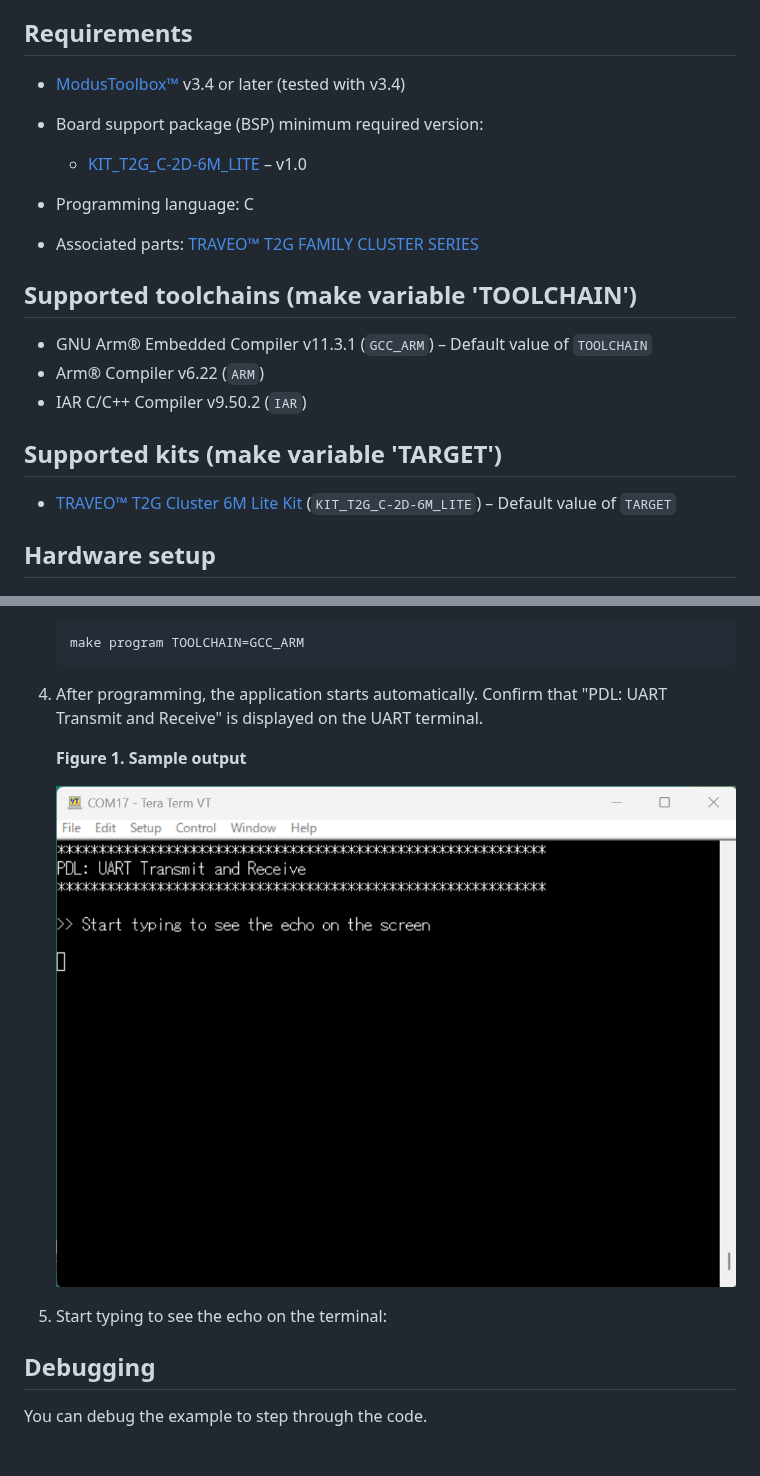
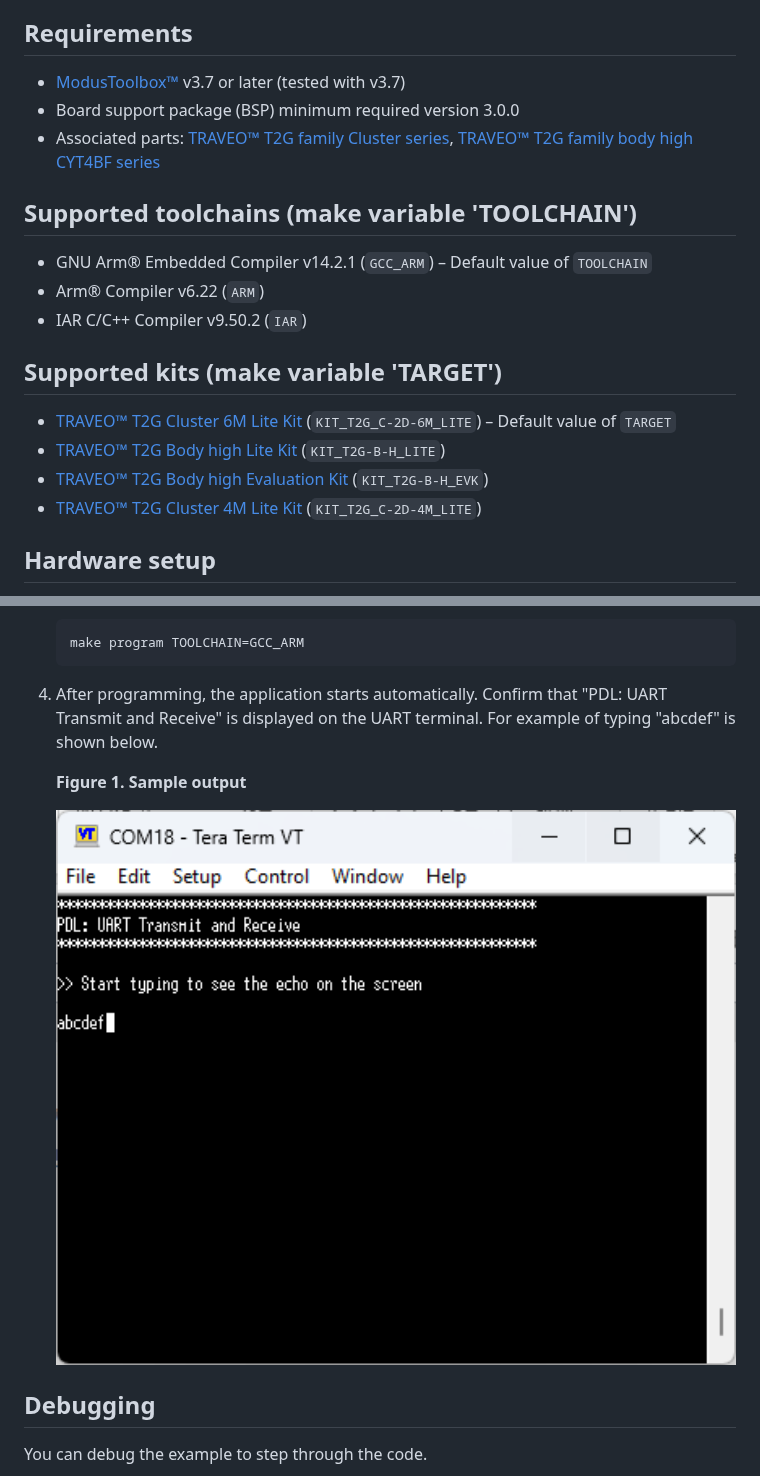
Before and after one commit to Infineon/mtb-example-ce240769-uart-transmit-receive, a Markdown page: README.md, 2 parts joined by grey strips. Rendered like a GitHub page; pictures changed too: images/output.png; folded sections open; blank space fills up the shorter version.

Commit message:
Upload mtb-example-ce240769-uart-transmit-receive [4632]

```diff
--- a/README.md
+++ b/README.md
@@ -8,17 +8,14 @@ This code example demonstrates the UART transmit and receive operation in an Inf
 
 ## Requirements
 
-- [ModusToolbox&trade;](https://www.infineon.com/modustoolbox) v3.4 or later (tested with v3.4)
-- Board support package (BSP) minimum required version:
-   -  [KIT_T2G_C-2D-6M_LITE](https://www.infineon.com/cms/en/product/evaluation-boards/kit_t2g_c-2d-6m_lite/) – v1.0
-
-- Programming language: C
-- Associated parts: [TRAVEO&trade; T2G FAMILY CLUSTER SERIES](https://www.infineon.com/cms/en/product/microcontroller/32-bit-traveo-t2g-arm-cortex-microcontroller/32-bit-traveo-t2g-arm-cortex-for-cluster/)
+- [ModusToolbox&trade;](https://www.infineon.com/modustoolbox) v3.7 or later (tested with v3.7)
+- Board support package (BSP) minimum required version 3.0.0
+- Associated parts: [TRAVEO&trade; T2G family Cluster series](https://www.infineon.com/cms/en/product/microcontroller/32-bit-traveo-t2g-arm-cortex-microcontroller/32-bit-traveo-t2g-arm-cortex-for-cluster/), [TRAVEO&trade; T2G family body high CYT4BF series](https://www.infineon.com/products/microcontroller/32-bit-traveo-t2g-arm-cortex/for-body/t2g-cyt4bf)
 
 
 ## Supported toolchains (make variable 'TOOLCHAIN')
 
-- GNU Arm&reg; Embedded Compiler v11.3.1 (`GCC_ARM`) – Default value of `TOOLCHAIN`
+- GNU Arm&reg; Embedded Compiler v14.2.1 (`GCC_ARM`) – Default value of `TOOLCHAIN`
 - Arm&reg; Compiler v6.22 (`ARM`)
 - IAR C/C++ Compiler v9.50.2 (`IAR`)
 
@@ -26,6 +23,9 @@ This code example demonstrates the UART transmit and receive operation in an Inf
 
 
 - [TRAVEO&trade; T2G Cluster 6M Lite Kit](https://www.infineon.com/cms/en/product/evaluation-boards/kit_t2g_c-2d-6m_lite/) (`KIT_T2G_C-2D-6M_LITE`) – Default value of `TARGET`
+- [TRAVEO&trade; T2G Body high Lite Kit](https://www.infineon.com/evaluation-board/KIT-T2G-B-H-LITE) (`KIT_T2G-B-H_LITE`)
+- [TRAVEO&trade; T2G Body high Evaluation Kit](https://www.infineon.com/evaluation-board/KIT-T2G-B-H-EVK) (`KIT_T2G-B-H_EVK`)
+- [TRAVEO&trade; T2G Cluster 4M Lite Kit](https://www.infineon.com/cms/en/product/evaluation-boards/kit_t2g_c-2d-4m_lite/) (`KIT_T2G_C-2D-4M_LITE`)
 
 ## Hardware setup
 
@@ -191,13 +191,12 @@ For more details, see the [ModusToolbox&trade; tools package user guide](https:/
 
     </details>
 
-4. After programming, the application starts automatically. Confirm that "PDL: UART Transmit and Receive" is displayed on the UART terminal.
+4. After programming, the application starts automatically. Confirm that "PDL: UART Transmit and Receive" is displayed on the UART terminal. For example of typing "abcdef" is shown below.
 
    **Figure 1. Sample output**
 
    <img src="images/output.png" width="800" height="650" />
 
-5. Start typing to see the echo on the terminal:
 
 ## Debugging
 
```
Also changed, not shown: other parts of README.md (+15 -16 lines), 7 other files.
